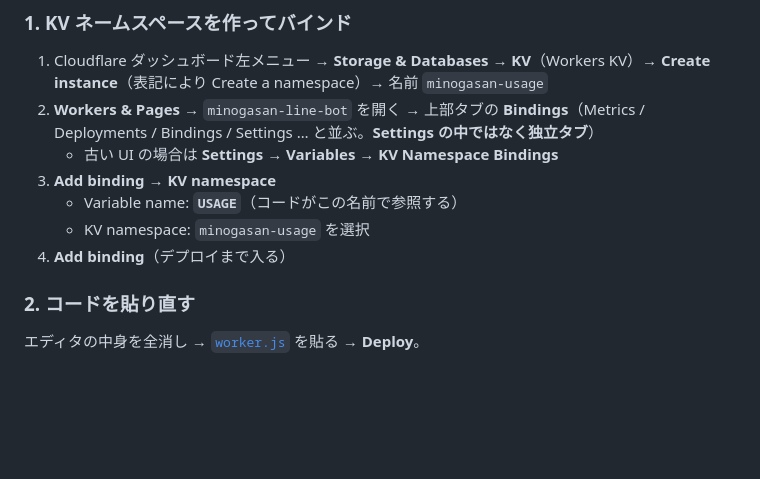
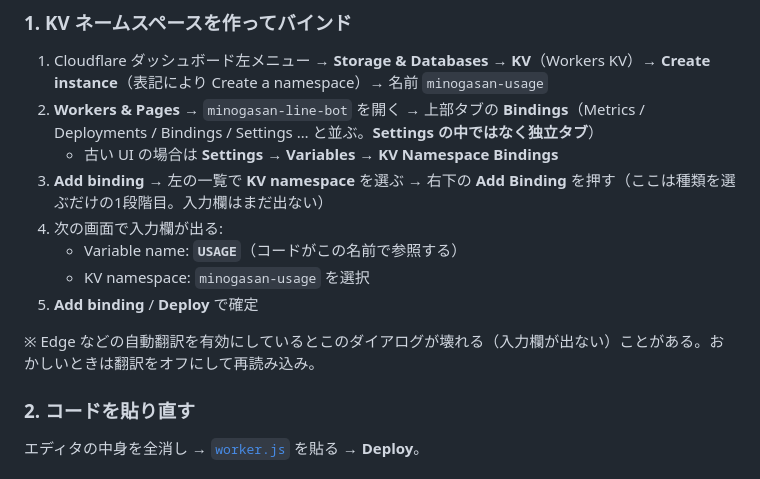
Before and after one commit to momokachan2004-arch/minogasan2, a Markdown page: linebot/README.md, the part around the change. GitHub-like rendering; blank space fills up the shorter version.

Commit message:
LINE bot README: KV バインドが2段階ダイアログな点を追記
Co-Authored-By: Claude Sonnet 5 <noreply@anthropic.com>

```diff
--- a/linebot/README.md
+++ b/linebot/README.md
@@ -112,10 +112,13 @@ Worker が実行時に **GitHub Pages の `campaigns.js` をそのまま fetch**
 1. Cloudflare ダッシュボード左メニュー → **Storage & Databases** → **KV**（Workers KV）→ **Create instance**（表記により Create a namespace）→ 名前 `minogasan-usage`
 2. **Workers & Pages** → `minogasan-line-bot` を開く → 上部タブの **Bindings**（Metrics / Deployments / Bindings / Settings … と並ぶ。**Settings の中ではなく独立タブ**）
    - 古い UI の場合は **Settings → Variables → KV Namespace Bindings**
-3. **Add binding** → **KV namespace**
+3. **Add binding** → 左の一覧で **KV namespace** を選ぶ → 右下の **Add Binding** を押す（ここは種類を選ぶだけの1段階目。入力欄はまだ出ない）
+4. 次の画面で入力欄が出る:
    - Variable name: **`USAGE`**（コードがこの名前で参照する）
    - KV namespace: `minogasan-usage` を選択
-4. **Add binding**（デプロイまで入る）
+5. **Add binding** / **Deploy** で確定
+
+※ Edge などの自動翻訳を有効にしているとこのダイアログが壊れる（入力欄が出ない）ことがある。おかしいときは翻訳をオフにして再読み込み。
 
 ### 2. コードを貼り直す
 
```
